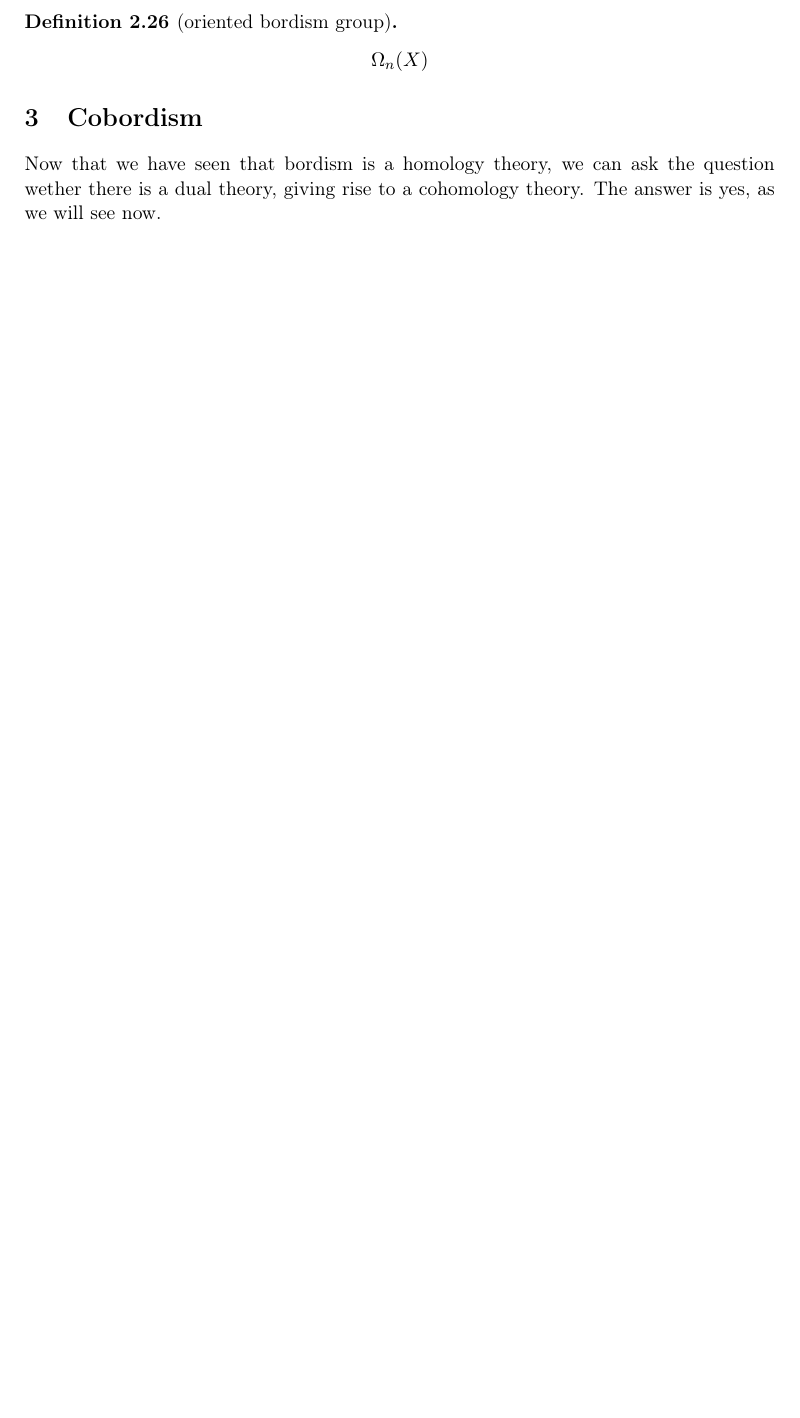
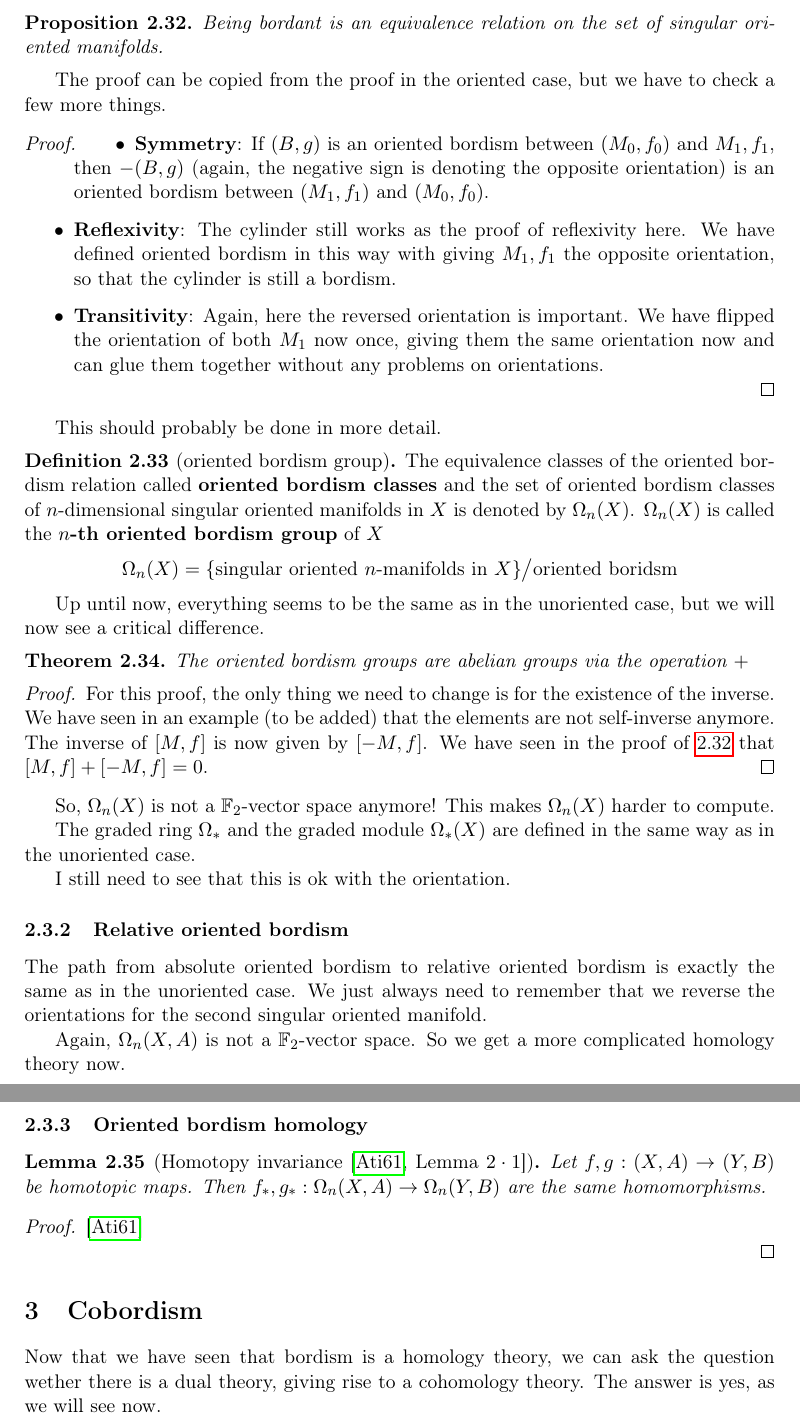
Before and after one commit to probaschik/Bordism, a LaTeX thesis (Thesis.tex, which reads preamble.tex): part of page 14 of 17 before the commit and two parts of pages 15 and 16 of 19 after it, the two joined at a grey line, cut at the place of the change, the shorter picture padded with empty space. Compiled offline with pdfLaTeX.

Commit message:
Oriented bordism definition (absolute and relative)

```diff
--- a/Thesis.tex
+++ b/Thesis.tex
@@ -498 +542,19 @@ orientation bundle
 
+\begin{proposition}\label{oriented eq. rel}
+    Being bordant is an equivalence relation on the set of singular oriented manifolds.
+\end{proposition}
+
+The proof can be copied from the proof in the oriented case, but we have to check a few more things.
+
+\begin{proof}
+    \begin{itemize}
+        \item \textbf{Symmetry}: If \((B,g)\) is an oriented bordism between \((M_0,f_0)\) and \(M_1,f_1\), then \(-(B,g)\) (again, the negative sign is denoting the opposite orientation) is an oriented bordism between \((M_1,f_1)\) and \((M_0,f_0)\).
+        \item \textbf{Reflexivity}: The cylinder still works as the proof of reflexivity here. We have defined oriented bordism in this way with giving \(M_1,f_1\) the opposite orientation, so that the cylinder is still a bordism.
+        \item \textbf{Transitivity}: Again, here the reversed orientation is important. We have flipped the orientation of both \(M_1\) now once, giving them the same orientation now and can glue them together without any problems on orientations.
+    \end{itemize}
+\end{proof}
+This should probably be done in more detail.
+
+\begin{definition}[oriented bordism group]
+    The equivalence classes of the oriented bordism relation called \demph{oriented bordism classes} and the set of oriented bordism classes of \(n\)-dimensional singular oriented manifolds in \(X\) is denoted by \(\Omega_n(X)\). \(\Omega_n(X)\) is called the \(n\)\demph{-th oriented bordism group} of \(X\)
+    \[\Omega_n(X)=\{\text{singular oriented \(n\)-manifolds in } X\}\big/\text{oriented boridsm}\]
@@ -500,8 +561,36 @@ orientation bundle
 \end{definition}
 
-\begin{definition}[oriented bordism group]
-    \[\Omega_n(X)\]
-\end{definition}
+Up until now, everything seems to be the same as in the unoriented case, but we will now see a critical difference.
+
+\begin{theorem}
+    The oriented bordism groups are abelian groups via the operation \(+\)
+\end{theorem}
+
+\begin{proof}
+    For this proof, the only thing we need to change is for the existence of the inverse. We have seen in an example (to be added) that the elements are not self-inverse anymore. The inverse of \([M,f]\) is now given by \([-M,f]\). We have seen in the proof of\ \ref{oriented eq. rel} that \([M,f]+[-M,f]=0\).
+\end{proof}
+
+So, \(\Omega_n(X)\) is not a \(\mathbb{F}_2\)-vector space anymore! This makes \(\Omega_n(X)\) harder to compute.
+
+The graded ring \(\Omega_\ast\) and the graded module \(\Omega_\ast(X)\) are defined in the same way as in the unoriented case.
+
+I still need to see that this is ok with the orientation.
+
+\subsubsection{Relative oriented bordism}
+
+The path from absolute oriented bordism to relative oriented bordism is exactly the same as in the unoriented case. We just always need to remember that we reverse the orientations for the second singular oriented manifold.
+
+Again, \(\Omega_n(X,A)\) is not a \(\mathbb{F}_2\)-vector space. So we get a more complicated homology theory now.
+
+\subsubsection{Oriented bordism homology}
+
+\begin{lemma}[Homotopy invariance\ {\cite[Lemma \(2\cdot1\)]{atiyah}}]
+    Let \(f,g:(X,A)\to(Y,B)\) be homotopic maps. Then \(f_\ast,g_\ast:\Omega_n(X,A)\to\Omega_n(Y,B)\) are the same homomorphisms.
+\end{lemma}
+
+\begin{proof}\cite{atiyah}
+
+\end{proof}
 
 \section{Cobordism}
 Now that we have seen that bordism is a homology theory, we can ask the question wether there is a dual theory, giving rise to a cohomology theory. The answer is yes, as we will see now.\\
--- a/preamble.tex
+++ b/preamble.tex
@@ -24,9 +24,9 @@
 
 %Name des Betreuers
 % z.B.: Prof. Dr. Peter Koepke
-\betreuer{Betreuer: Prof. Dr. Markus Hausmann}
+\betreuer{Betreuer: Prof.\ Dr.\ Markus Hausmann}
 %Name des Zweitgutachters
-\zweitgutachter{Zweitgutachterin: Dr. Elizabeth Tatum}
+\zweitgutachter{Zweitgutachterin: Dr.\ Elizabeth Tatum}
 %Name des Instituts an dem der Betreuer der Arbeit t�tig ist.
 %z.B.: Mathematisches Institut
 \institut{Mathematisches Institut}
```
Also changed, not shown: Thesis.pdf, Thesis.tex (61 more changed lines).
